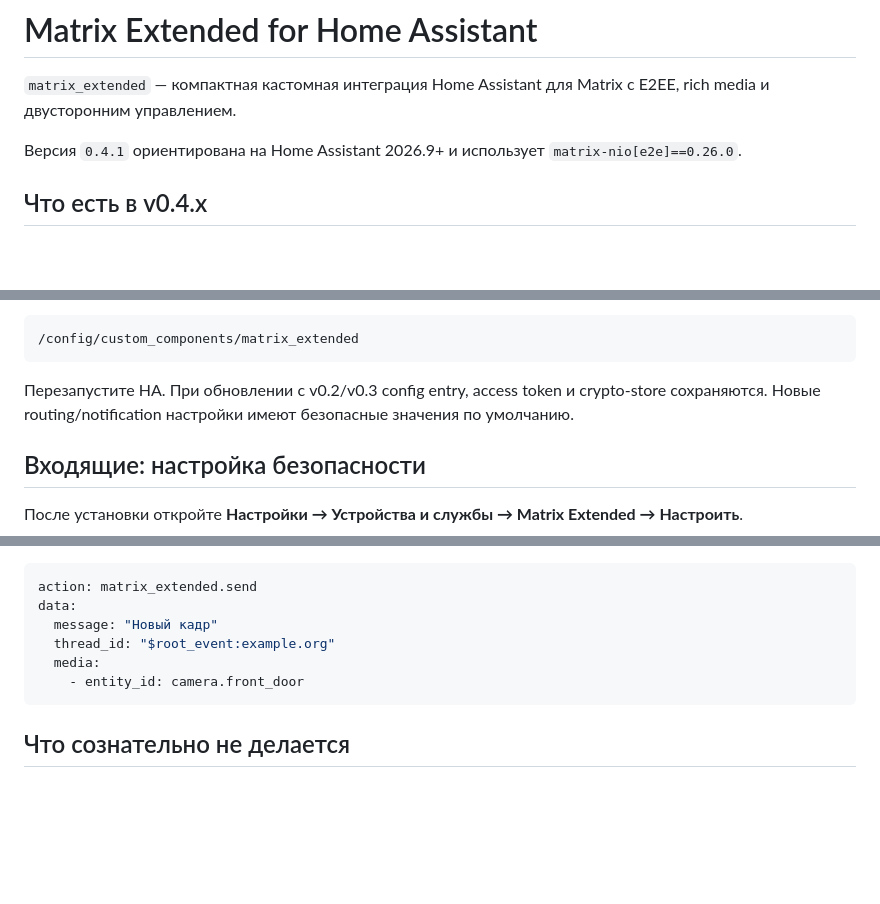
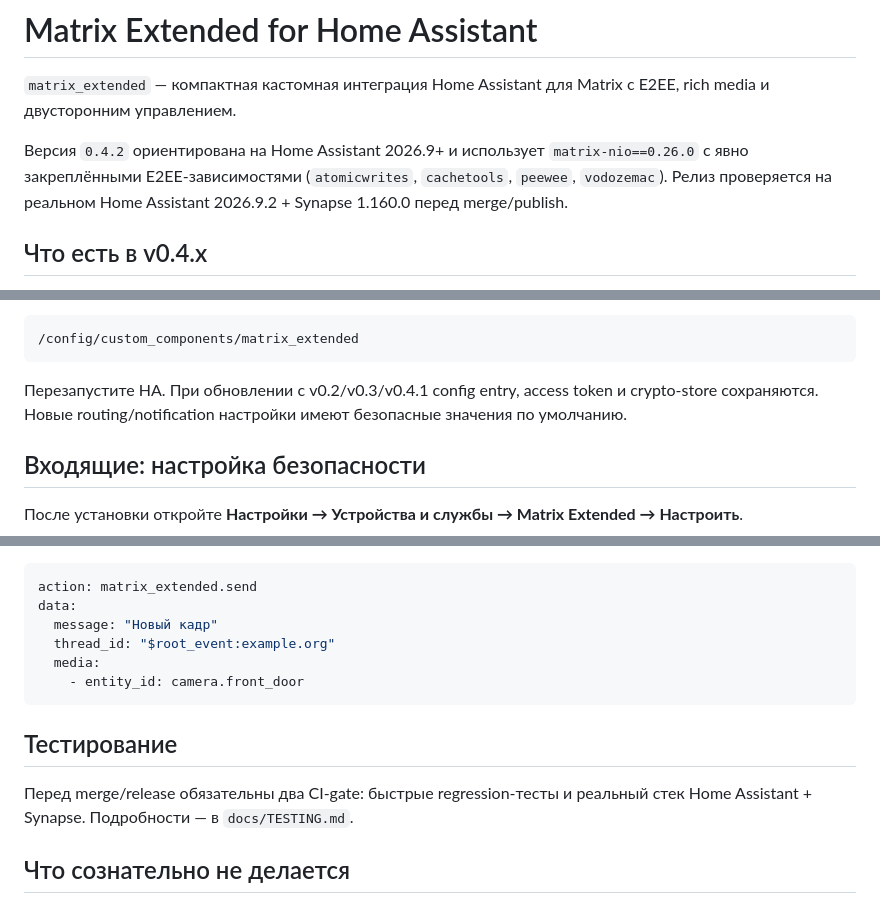
Before and after one commit to Psix-anp/matrix-extended, a Markdown page: README.md, 3 parts joined by grey strips. Rendered like a GitHub page; blank space fills up the shorter version.

Commit message:
docs: update README for Matrix Extended 0.4.2

````diff
--- a/README.md
+++ b/README.md
@@ -2,7 +2,7 @@
 
 `matrix_extended` — компактная кастомная интеграция Home Assistant для Matrix с E2EE, rich media и двусторонним управлением.
 
-Версия `0.4.1` ориентирована на Home Assistant 2026.9+ и использует `matrix-nio[e2e]==0.26.0`.
+Версия `0.4.2` ориентирована на Home Assistant 2026.9+ и использует `matrix-nio==0.26.0` с явно закреплёнными E2EE-зависимостями (`atomicwrites`, `cachetools`, `peewee`, `vodozemac`). Релиз проверяется на реальном Home Assistant 2026.9.2 + Synapse 1.160.0 перед merge/publish.
 
 ## Что есть в v0.4.x
 
@@ -61,7 +64,7 @@ custom_components/matrix_extended
 /config/custom_components/matrix_extended
 ```
 
-Перезапустите HA. При обновлении с v0.2/v0.3 config entry, access token и crypto-store сохраняются. Новые routing/notification настройки имеют безопасные значения по умолчанию.
+Перезапустите HA. При обновлении с v0.2/v0.3/v0.4.1 config entry, access token и crypto-store сохраняются. Новые routing/notification настройки имеют безопасные значения по умолчанию.
 
 ## Входящие: настройка безопасности
 
@@ -299,6 +302,10 @@ data:
     - entity_id: camera.front_door
 ```
 
+## Тестирование
+
+Перед merge/release обязательны два CI-gate: быстрые regression-тесты и реальный стек Home Assistant + Synapse. Подробности — в `docs/TESTING.md`.
+
 ## Что сознательно не делается
 
 - Matrix-текст не превращается автоматически в произвольный HA service call.
````
Also changed, not shown: other parts of README.md (+3 -0 lines).
